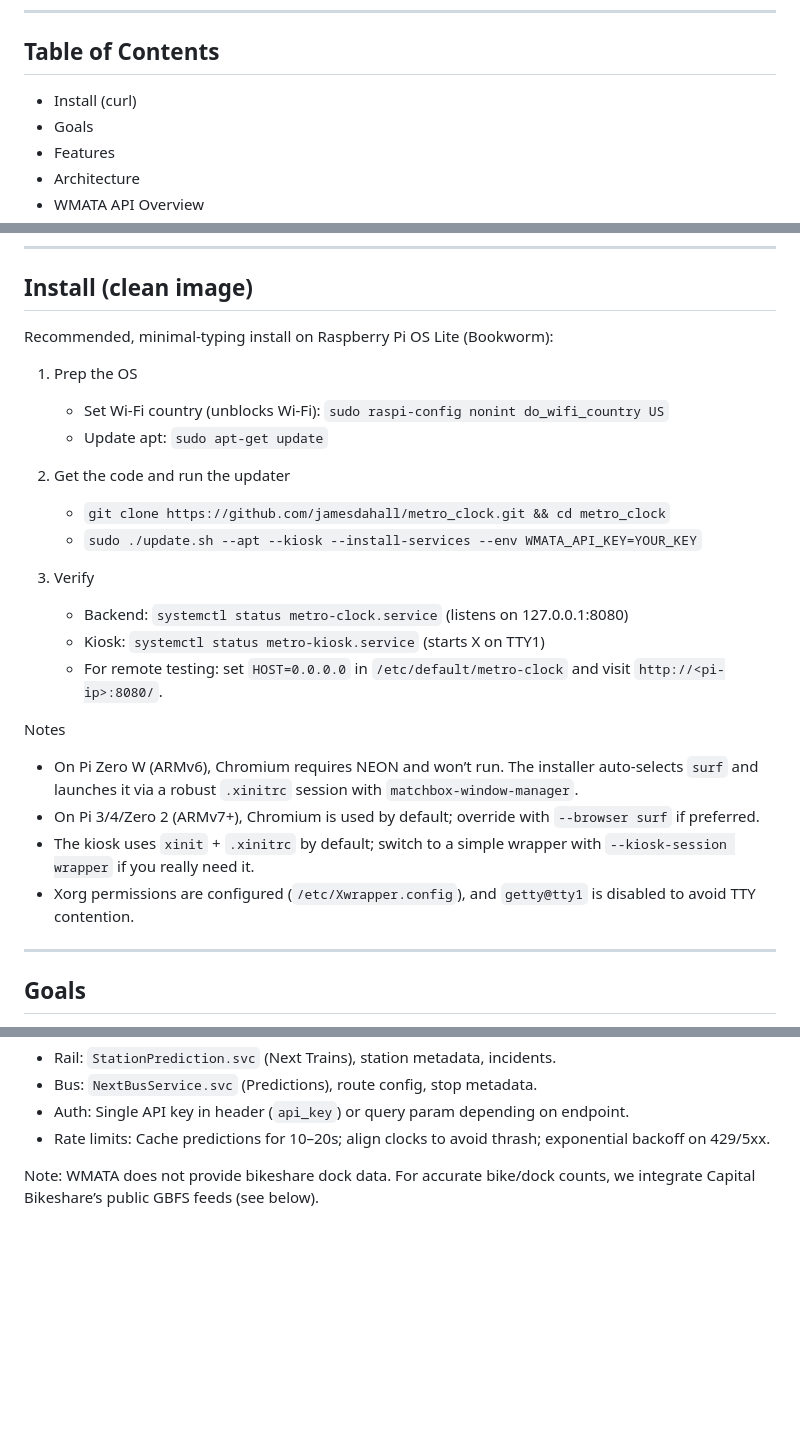
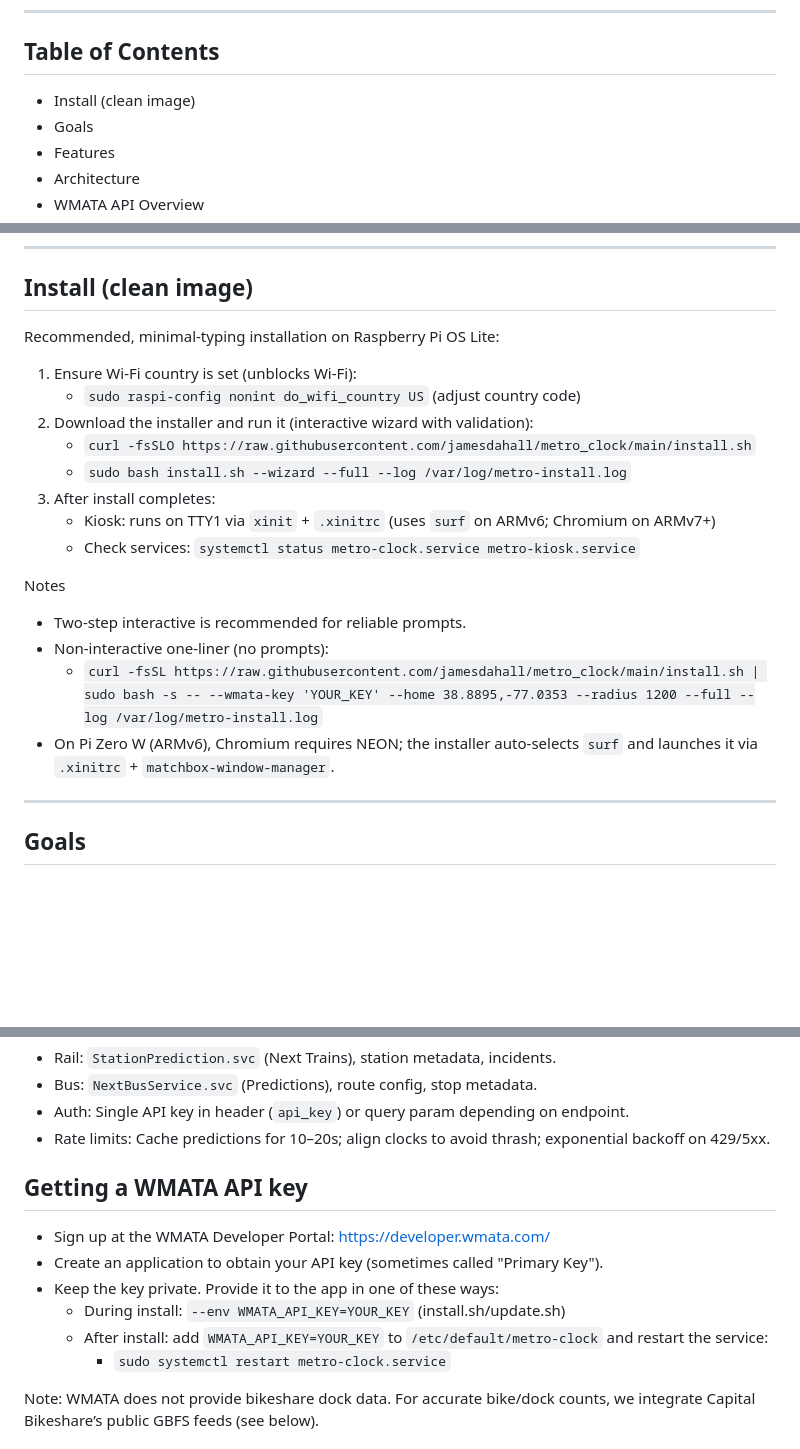
Before and after one commit to jamesdahall/metro_clock, a Markdown page: README.md, 3 parts joined by grey strips. GitHub-like rendering; blank space fills up the shorter version.

Commit message:
Docs: restore two-step curl install; add WMATA key instructions. Installer: xinitrc kiosk defaults + ARMv6 surf.

```diff
--- a/README.md
+++ b/README.md
@@ -8,7 +8,7 @@ A lightweight, kiosk-style dashboard showing WMATA rail and bus arrivals, Capita
 Table of Contents
 -----------------
 
-- Install (curl)
+- Install (clean image)
 - Goals
 - Features
 - Architecture
@@ -36,26 +36,22 @@ Table of Contents
 Install (clean image)
 ---------------------
 
-Recommended, minimal-typing install on Raspberry Pi OS Lite (Bookworm):
+Recommended, minimal‑typing installation on Raspberry Pi OS Lite:
 
-1) Prep the OS
-   - Set Wi‑Fi country (unblocks Wi‑Fi): `sudo raspi-config nonint do_wifi_country US`
-   - Update apt: `sudo apt-get update`
-
-2) Get the code and run the updater
-   - `git clone https://github.com/jamesdahall/metro_clock.git && cd metro_clock`
-   - `sudo ./update.sh --apt --kiosk --install-services --env WMATA_API_KEY=YOUR_KEY`
-
-3) Verify
-   - Backend: `systemctl status metro-clock.service` (listens on 127.0.0.1:8080)
-   - Kiosk: `systemctl status metro-kiosk.service` (starts X on TTY1)
-   - For remote testing: set `HOST=0.0.0.0` in `/etc/default/metro-clock` and visit `http://<pi-ip>:8080/`.
+1) Ensure Wi‑Fi country is set (unblocks Wi‑Fi):
+   - `sudo raspi-config nonint do_wifi_country US` (adjust country code)
+2) Download the installer and run it (interactive wizard with validation):
+   - `curl -fsSLO https://raw.githubusercontent.com/jamesdahall/metro_clock/main/install.sh`
+   - `sudo bash install.sh --wizard --full --log /var/log/metro-install.log`
+3) After install completes:
+   - Kiosk: runs on TTY1 via `xinit` + `.xinitrc` (uses `surf` on ARMv6; Chromium on ARMv7+)
+   - Check services: `systemctl status metro-clock.service metro-kiosk.service`
 
 Notes
-- On Pi Zero W (ARMv6), Chromium requires NEON and won’t run. The installer auto‑selects `surf` and launches it via a robust `.xinitrc` session with `matchbox-window-manager`.
-- On Pi 3/4/Zero 2 (ARMv7+), Chromium is used by default; override with `--browser surf` if preferred.
-- The kiosk uses `xinit` + `.xinitrc` by default; switch to a simple wrapper with `--kiosk-session wrapper` if you really need it.
-- Xorg permissions are configured (`/etc/Xwrapper.config`), and `getty@tty1` is disabled to avoid TTY contention.
+- Two‑step interactive is recommended for reliable prompts.
+- Non‑interactive one‑liner (no prompts):
+  - `curl -fsSL https://raw.githubusercontent.com/jamesdahall/metro_clock/main/install.sh | sudo bash -s -- --wmata-key 'YOUR_KEY' --home 38.8895,-77.0353 --radius 1200 --full --log /var/log/metro-install.log`
+- On Pi Zero W (ARMv6), Chromium requires NEON; the installer auto‑selects `surf` and launches it via `.xinitrc` + `matchbox-window-manager`.
 
 ---
 
@@ -129,6 +125,16 @@ WMATA API Overview
 - Bus: `NextBusService.svc` (Predictions), route config, stop metadata.
 - Auth: Single API key in header (`api_key`) or query param depending on endpoint.
 - Rate limits: Cache predictions for 10–20s; align clocks to avoid thrash; exponential backoff on 429/5xx.
+
+Getting a WMATA API key
+-----------------------
+
+- Sign up at the WMATA Developer Portal: https://developer.wmata.com/
+- Create an application to obtain your API key (sometimes called "Primary Key").
+- Keep the key private. Provide it to the app in one of these ways:
+  - During install: `--env WMATA_API_KEY=YOUR_KEY` (install.sh/update.sh)
+  - After install: add `WMATA_API_KEY=YOUR_KEY` to `/etc/default/metro-clock` and restart the service:
+    - `sudo systemctl restart metro-clock.service`
 
 Note: WMATA does not provide bikeshare dock data. For accurate bike/dock counts, we integrate Capital Bikeshare’s public GBFS feeds (see below).
 
```
